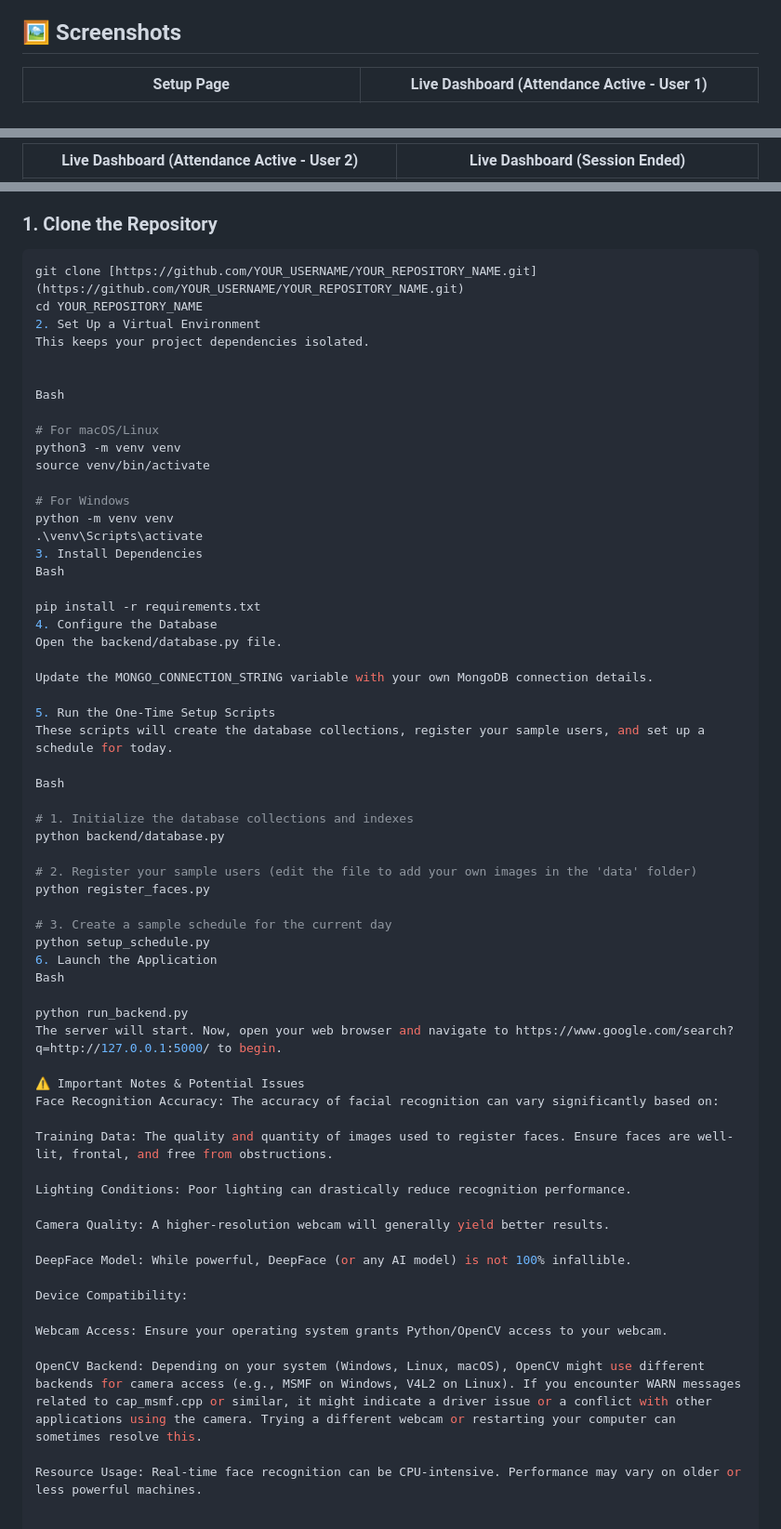
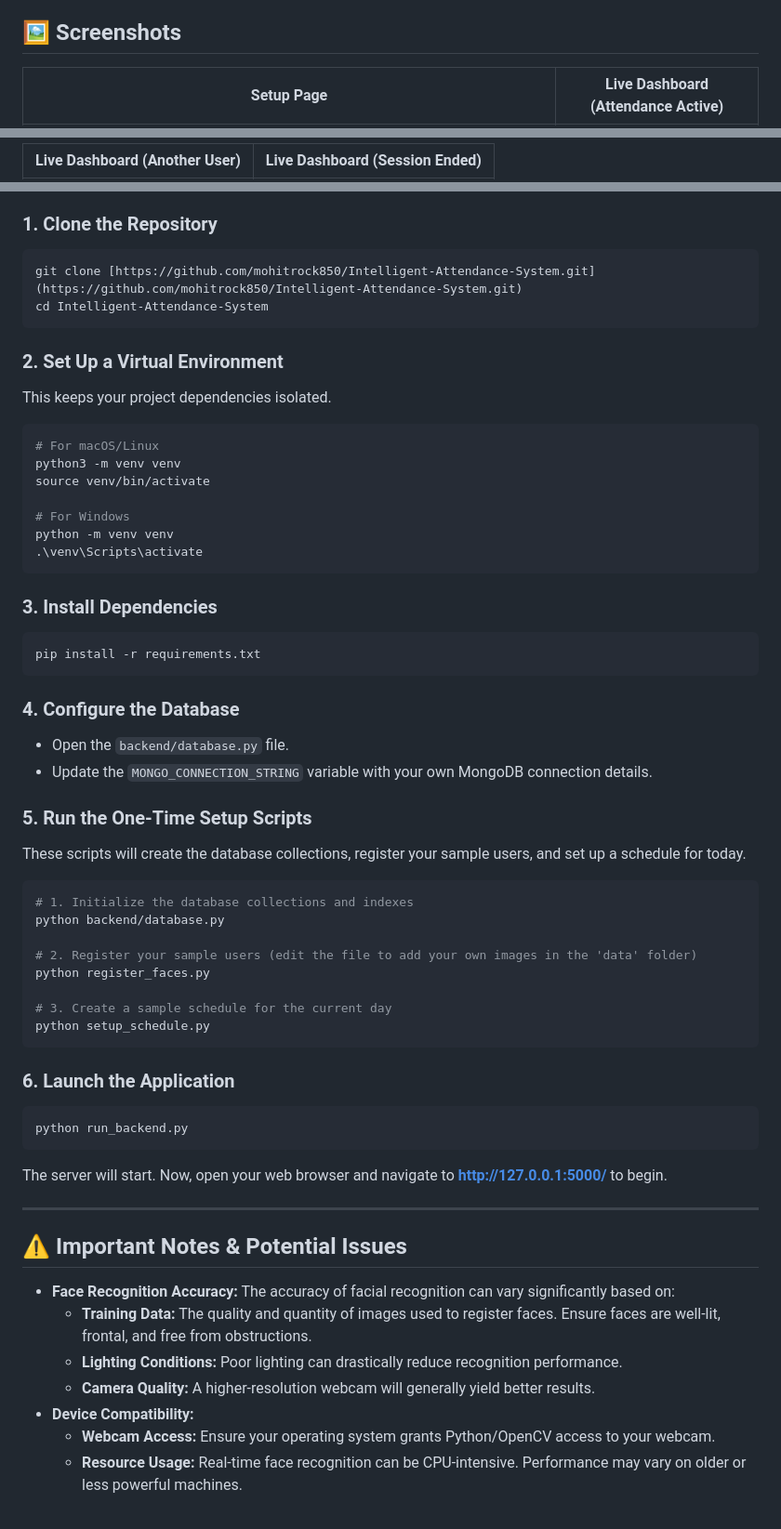
Before and after one commit to mohitrock850/Intelligent-Attendance-System, a Markdown page: README.md, 3 parts joined by grey strips. Shown at 93% size. GitHub-like rendering.

````diff
--- a/README.md
+++ b/README.md
@@ -38,5 +37,5 @@ The application is built on a robust client-server model:
 
 ## 🖼️ Screenshots
 
-| Setup Page | Live Dashboard (Attendance Active - User 1) |
+| Setup Page | Live Dashboard (Attendance Active) |
 | :---: | :---: |
@@ -44,3 +44,3 @@ The application is built on a robust client-server model:
 
-| Live Dashboard (Attendance Active - User 2) | Live Dashboard (Session Ended) |
+| Live Dashboard (Another User) | Live Dashboard (Session Ended) |
 | :---: | :---: |
@@ -90,14 +57,13 @@ Follow these steps to set up and run the project on your local machine.
 
 ### 1. Clone the Repository
 ```bash
-git clone [https://github.com/YOUR_USERNAME/YOUR_REPOSITORY_NAME.git](https://github.com/YOUR_USERNAME/YOUR_REPOSITORY_NAME.git)
-cd YOUR_REPOSITORY_NAME
-2. Set Up a Virtual Environment
+git clone [https://github.com/mohitrock850/Intelligent-Attendance-System.git](https://github.com/mohitrock850/Intelligent-Attendance-System.git)
+cd Intelligent-Attendance-System
+```
+
+### 2. Set Up a Virtual Environment
 This keeps your project dependencies isolated.
-
-
-Bash
-
+```bash
 # For macOS/Linux
 python3 -m venv venv
 source venv/bin/activate
@@ -105,20 +71,20 @@ source venv/bin/activate
 # For Windows
 python -m venv venv
 .\venv\Scripts\activate
-3. Install Dependencies
-Bash
+```
 
+### 3. Install Dependencies
+```bash
 pip install -r requirements.txt
-4. Configure the Database
-Open the backend/database.py file.
+```
 
-Update the MONGO_CONNECTION_STRING variable with your own MongoDB connection details.
+### 4. Configure the Database
+- Open the `backend/database.py` file.
+- Update the `MONGO_CONNECTION_STRING` variable with your own MongoDB connection details.
 
-5. Run the One-Time Setup Scripts
+### 5. Run the One-Time Setup Scripts
 These scripts will create the database collections, register your sample users, and set up a schedule for today.
-
-Bash
-
+```bash
 # 1. Initialize the database collections and indexes
 python backend/database.py
 
@@ -127,27 +93,22 @@ python register_faces.py
 
 # 3. Create a sample schedule for the current day
 python setup_schedule.py
-6. Launch the Application
-Bash
+```
 
+### 6. Launch the Application
+```bash
 python run_backend.py
-The server will start. Now, open your web browser and navigate to https://www.google.com/search?q=http://127.0.0.1:5000/ to begin.
+```
+The server will start. Now, open your web browser and navigate to **http://127.0.0.1:5000/** to begin.
 
-⚠️ Important Notes & Potential Issues
-Face Recognition Accuracy: The accuracy of facial recognition can vary significantly based on:
+---
 
-Training Data: The quality and quantity of images used to register faces. Ensure faces are well-lit, frontal, and free from obstructions.
+## ⚠️ Important Notes & Potential Issues
 
-Lighting Conditions: Poor lighting can drastically reduce recognition performance.
-
-Camera Quality: A higher-resolution webcam will generally yield better results.
-
-DeepFace Model: While powerful, DeepFace (or any AI model) is not 100% infallible.
-
-Device Compatibility:
-
-Webcam Access: Ensure your operating system grants Python/OpenCV access to your webcam.
-
-OpenCV Backend: Depending on your system (Windows, Linux, macOS), OpenCV might use different backends for camera access (e.g., MSMF on Windows, V4L2 on Linux). If you encounter WARN messages related to cap_msmf.cpp or similar, it might indicate a driver issue or a conflict with other applications using the camera. Trying a different webcam or restarting your computer can sometimes resolve this.
-
-Resource Usage: Real-time face recognition can be CPU-intensive. Performance may vary on older or less powerful machines.
+-   **Face Recognition Accuracy:** The accuracy of facial recognition can vary significantly based on:
+    -   **Training Data:** The quality and quantity of images used to register faces. Ensure faces are well-lit, frontal, and free from obstructions.
+    -   **Lighting Conditions:** Poor lighting can drastically reduce recognition performance.
+    -   **Camera Quality:** A higher-resolution webcam will generally yield better results.
+-   **Device Compatibility:**
+    -   **Webcam Access:** Ensure your operating system grants Python/OpenCV access to your webcam.
+    -   **Resource Usage:** Real-time face recognition can be CPU-intensive. Performance may vary on older or less powerful machines.
````
Also changed, not shown: other parts of README.md (+3 -36 lines).
